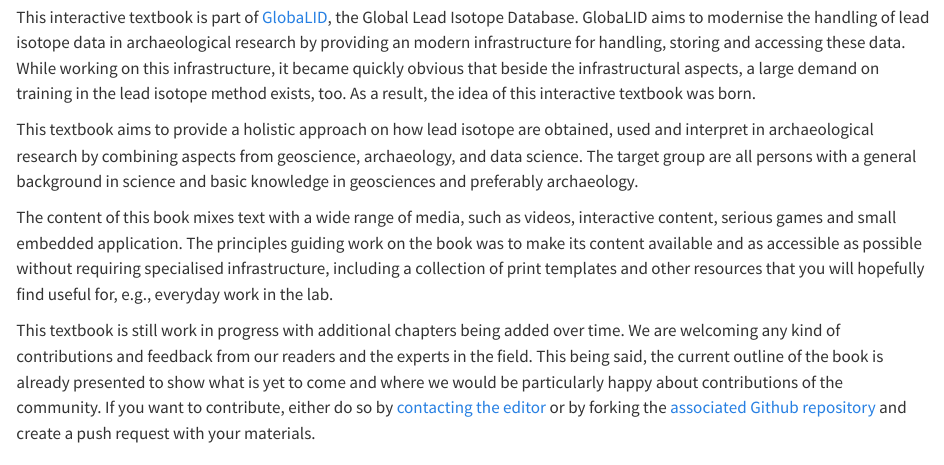
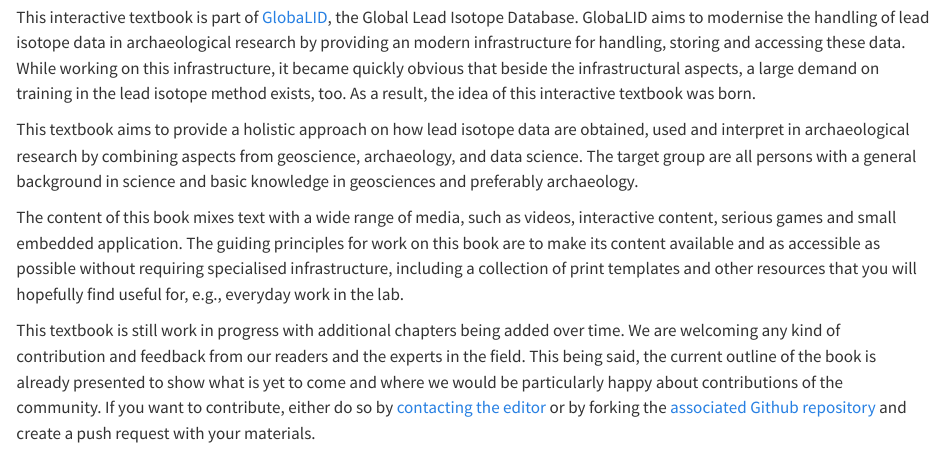
Before and after one commit to archmetalDBM/GlobaLID-Edu, a Quarto document (index.qmd): the page in a window 1100 px wide, from 60 px down. Rendered offline with R 4.5, knitr and Pandoc in place of Quarto, with nearby package versions.

Commit message:
update text

```diff
--- a/index.qmd
+++ b/index.qmd
@@ -1,11 +1,11 @@
 ## Welcome {.unnumbered}
 This interactive textbook is part of  [GlobaLID](), the Global Lead Isotope Database. GlobaLID aims to modernise the handling of lead isotope data in archaeological research by providing an modern infrastructure for handling, storing and accessing these data. While working on this infrastructure, it became quickly obvious that beside the infrastructural aspects, a large demand on training in the lead isotope method exists, too. As a result, the idea of this interactive textbook was born.
 
-This textbook aims to provide a holistic approach on how lead isotope are obtained, used and interpret in archaeological research by combining aspects from geoscience, archaeology, and data science. The target group are all persons with a general background in science and basic knowledge in geosciences and preferably archaeology.
+This textbook aims to provide a holistic approach on how lead isotope data are obtained, used and interpret in archaeological research by combining aspects from geoscience, archaeology, and data science. The target group are all persons with a general background in science and basic knowledge in geosciences and preferably archaeology.
 
-The content of this book mixes text with a wide range of media, such as videos, interactive content, serious games and small embedded application. The principles guiding work on the book was to make its content available and as accessible as possible without requiring specialised infrastructure, including a collection of print templates and other resources that you will hopefully find useful for, e.g., everyday work in the lab.
+The content of this book mixes text with a wide range of media, such as videos, interactive content, serious games and small embedded application. The guiding principles for work on this book are to make its content available and as accessible as possible without requiring specialised infrastructure, including a collection of print templates and other resources that you will hopefully find useful for, e.g., everyday work in the lab.
 
-This textbook is still work in progress with additional chapters being added over time. We are welcoming any kind of contributions and feedback from our readers and the experts in the field. This being said, the current outline of the book is already presented to show what is yet to come and where we would be particularly happy about contributions of the community. If you want to contribute, either do so by [contacting the editor](mailto:globalid@bergbaumuseum.de) or by forking the [associated Github repository](https://github.com/archmetalDBM/GlobaLID-Edu) and create a push request with your materials.
+This textbook is still work in progress with additional chapters being added over time. We are welcoming any kind of contribution and feedback from our readers and the experts in the field. This being said, the current outline of the book is already presented to show what is yet to come and where we would be particularly happy about contributions of the community. If you want to contribute, either do so by [contacting the editor](mailto:globalid@bergbaumuseum.de) or by forking the [associated Github repository](https://github.com/archmetalDBM/GlobaLID-Edu) and create a push request with your materials.
 
 ## The team
 
```
